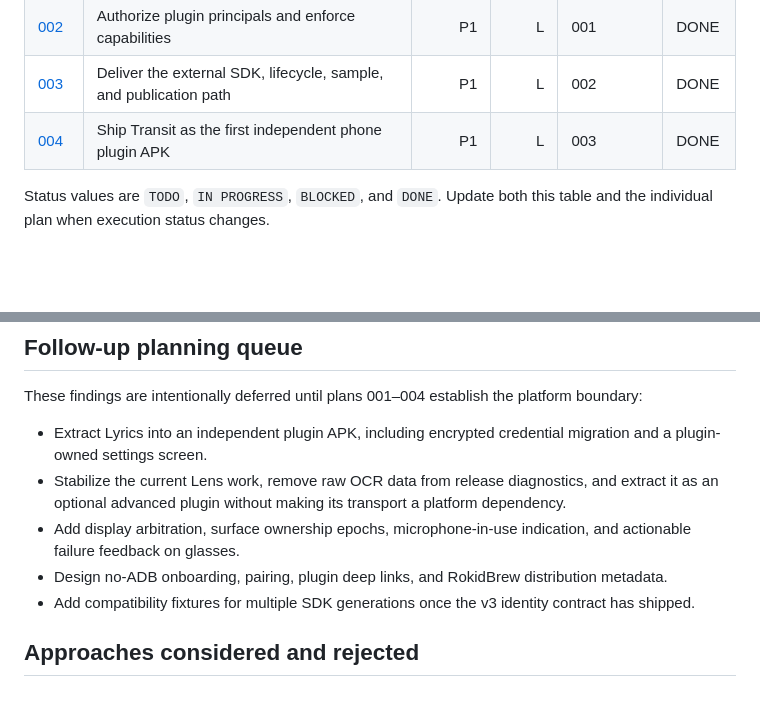
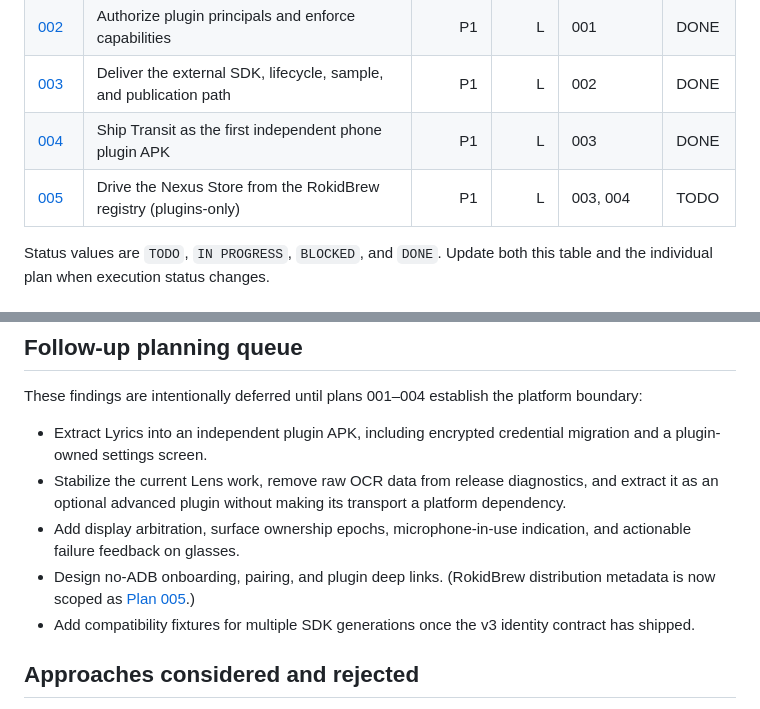
Before and after one commit to Anezium/Rokid-Nexus, a Markdown page: plans/README.md, 2 parts joined by grey strips. GitHub-like rendering; blank space fills up the shorter version.

```diff
--- a/plans/README.md
+++ b/plans/README.md
@@ -18,6 +18,7 @@ The existing CXR-L/SPP transport and single glasses anchor are preserved. The pl
 | [002](002-plugin-identity-and-capabilities.md) | Authorize plugin principals and enforce capabilities | P1 | L | 001 | DONE |
 | [003](003-external-plugin-sdk.md) | Deliver the external SDK, lifecycle, sample, and publication path | P1 | L | 002 | DONE |
 | [004](004-externalize-transit.md) | Ship Transit as the first independent phone plugin APK | P1 | L | 003 | DONE |
+| [005](005-nexus-store-registry.md) | Drive the Nexus Store from the RokidBrew registry (plugins-only) | P1 | L | 003, 004 | TODO |
 
 Status values are `TODO`, `IN PROGRESS`, `BLOCKED`, and `DONE`. Update both this table and the individual plan when execution status changes.
 
@@ -54,7 +55,7 @@ These findings are intentionally deferred until plans 001–004 establish the pl
 - Extract Lyrics into an independent plugin APK, including encrypted credential migration and a plugin-owned settings screen.
 - Stabilize the current Lens work, remove raw OCR data from release diagnostics, and extract it as an optional advanced plugin without making its transport a platform dependency.
 - Add display arbitration, surface ownership epochs, microphone-in-use indication, and actionable failure feedback on glasses.
-- Design no-ADB onboarding, pairing, plugin deep links, and RokidBrew distribution metadata.
+- Design no-ADB onboarding, pairing, and plugin deep links. (RokidBrew distribution metadata is now scoped as [Plan 005](005-nexus-store-registry.md).)
 - Add compatibility fixtures for multiple SDK generations once the v3 identity contract has shipped.
 
 ## Approaches considered and rejected
```
Also changed, not shown: plans/005-nexus-store-registry.md (added, +327 -0 lines).
